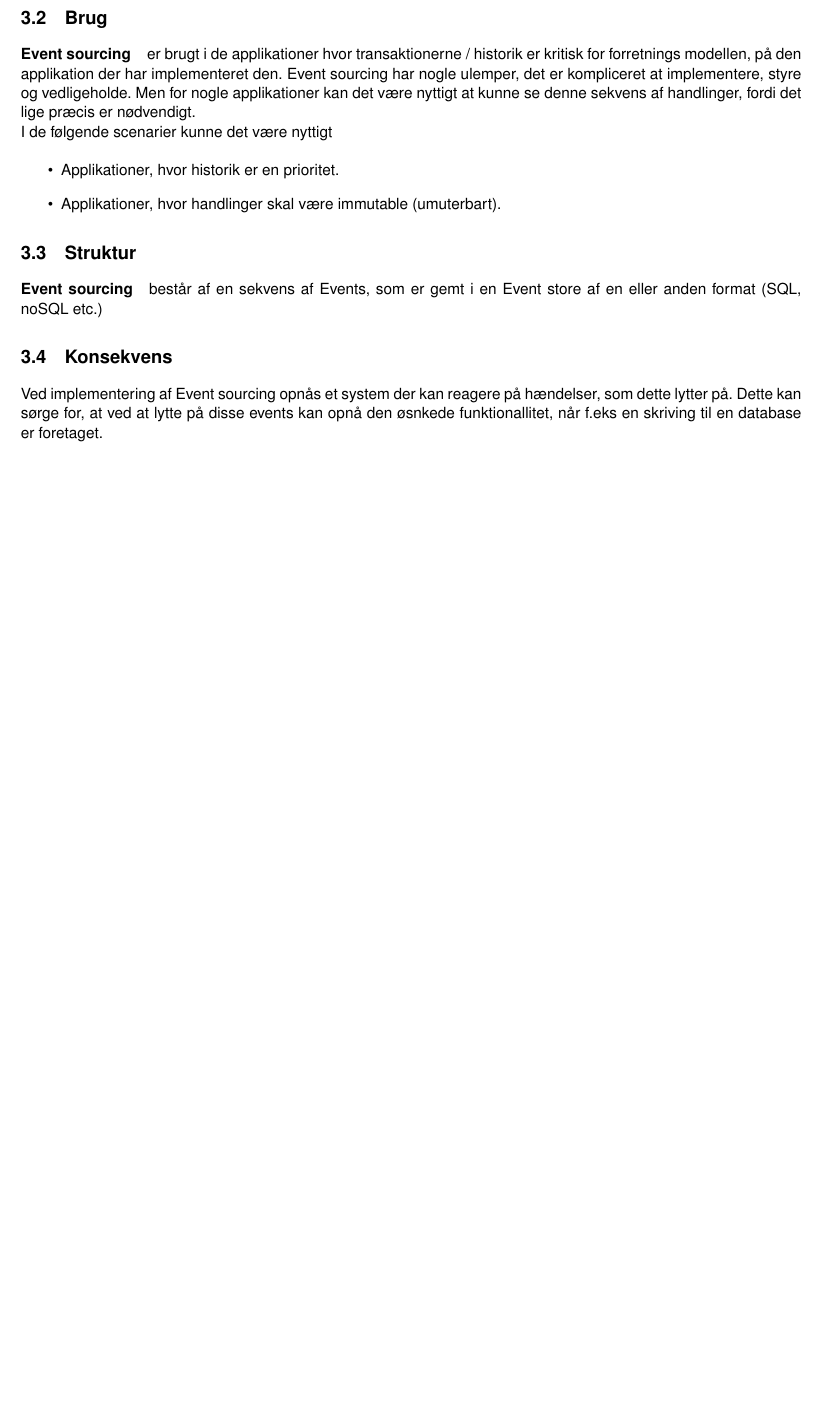
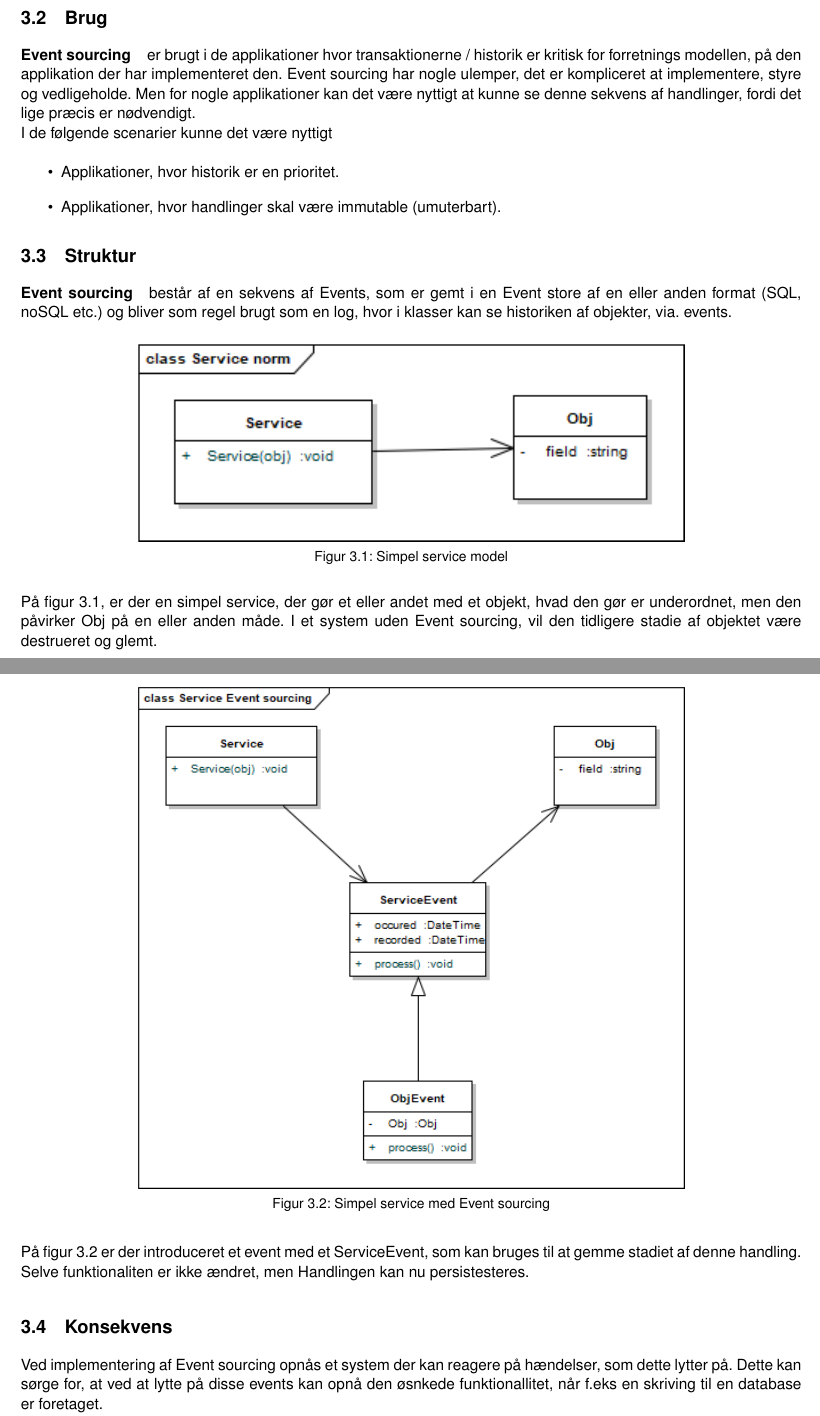
Before and after one commit to HermansenDesigns/Grp38-CQRS, a LaTeX book (latex/_RAPPORT/E17-I4SWD-DesignPatternsAssignmentGroup38-CQRS-report.tex, which reads latex/_RAPPORT/Sektioner/Event-Sourcing/Struktur.tex): part of page 8 of 13 before the commit and two parts of pages 8 and 9 of 14 after it, the two joined at a grey line, cut so that both start at the same text, the shorter picture padded with empty space. Compiled offline with pdfLaTeX.

Commit message:
Pushing Struktur

```diff
--- a/latex/_RAPPORT/Sektioner/Event-Sourcing/Struktur.tex
+++ b/latex/_RAPPORT/Sektioner/Event-Sourcing/Struktur.tex
@@ -1,3 +1,21 @@
 \section{Struktur}
 
-\paragraph{Event sourcing} består af en sekvens af Events, som er gemt i en Event store af en eller anden format (SQL, noSQL etc.)
+\paragraph{Event sourcing} består af en sekvens af Events, som er gemt i en Event store af en eller anden format (SQL, noSQL etc.) og bliver som regel brugt som en log, hvor i klasser kan se historiken af objekter, via. events.
+
+\begin{figure}[H]
+    \centering
+    \includegraphics[width=0.7\linewidth]{Service-norm.png}
+    \captionof{figure}{Simpel service model}
+    \label{fig:service-model}
+\end{figure}
+
+På figur \ref{fig:service-model}, er der en simpel service, der gør et eller andet med et objekt, hvad den gør er underordnet, men den påvirker Obj på en eller anden måde. I et system uden Event sourcing, vil den tidligere stadie af objektet være destrueret og glemt.
+
+\begin{figure}[H]
+    \centering
+    \includegraphics[width=0.7\linewidth]{Service-ES.png}
+    \captionof{figure}{Simpel service med Event sourcing}
+    \label{fig:service-ES-model}
+\end{figure}
+
+På figur \ref{fig:service-ES-model} er der introduceret et event med et ServiceEvent, som kan bruges til at gemme stadiet af denne handling. Selve funktionaliten er ikke ændret, men Handlingen kan nu persistesteres.
```
Also changed, not shown: latex/_RAPPORT/Sektioner/Event-Sourcing/Konsekvens.tex (+1 -1 lines), latex/_RAPPORT/Billeder/ES-Model.png (added), latex/_RAPPORT/Billeder/Service-ES.png (added), latex/_RAPPORT/Billeder/Service-norm.png (added), resources/ES-Class-Concept/Service Event sourcing.png (added), resources/ES-Class-Concept/Service norm.png (added), resources/ES-Model/ES-Model.png (added), 2 other files.
